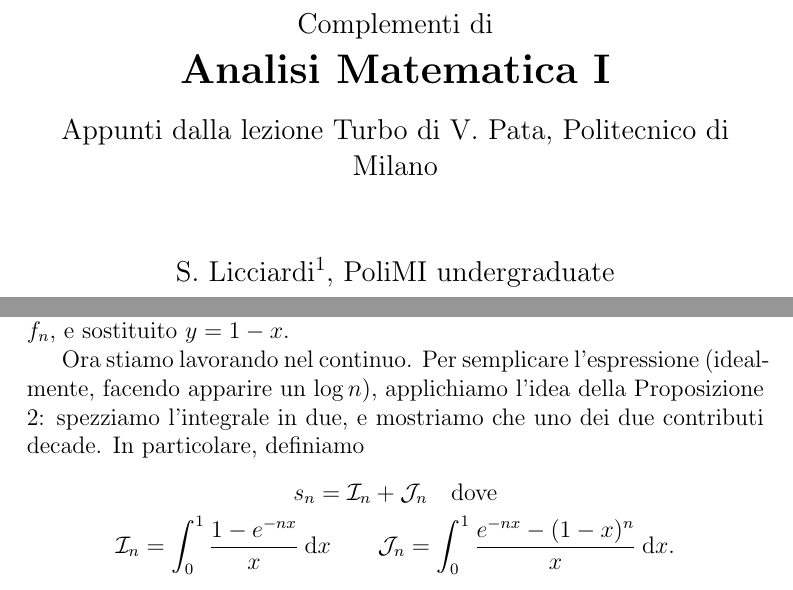
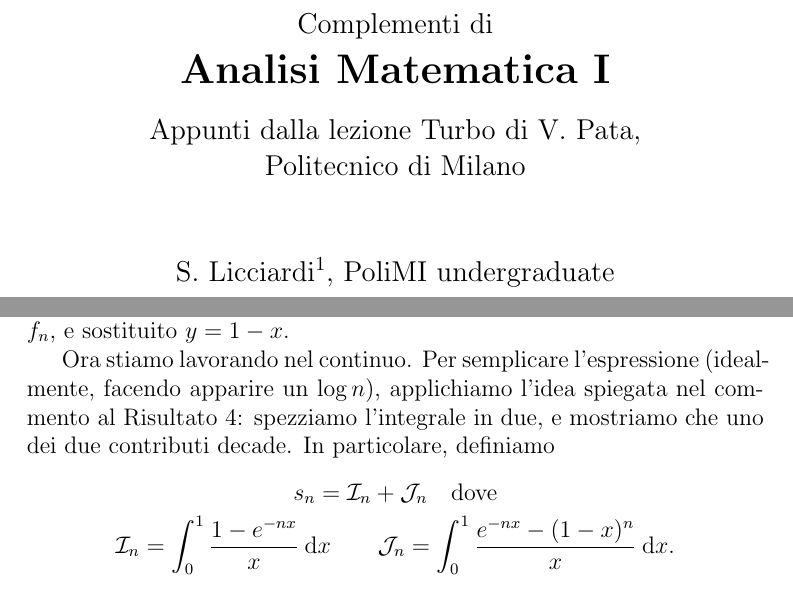
Before and after one commit to simone-licciardi/polimi-mathAnalysis-Turbo, a LaTeX document (main.tex, which reads chapters/costante_eulero_mascheroni.tex): two parts of pages 1 and 11 of 19, joined at a grey line, cut so that both start at the same text. Compiled offline with pdfLaTeX.

Commit message:
minor adjustments: aligned front matter, changed numbering and updated a sentence with ref for clarity

```diff
--- a/chapters/costante_eulero_mascheroni.tex
+++ b/chapters/costante_eulero_mascheroni.tex
@@ -41,7 +41,7 @@ In questa sezione si ricaverà che la loro differenza converge.
 	\end{equation*}
 	dove abbiamo applicato il TFC sulla primitiva (per costruzione) $F_n$ di $f_n$, e sostituito $y=1-x$.
 
-	Ora stiamo lavorando nel continuo. Per semplicare l'espressione (idealmente, facendo apparire un $\log n$), applichiamo l'idea della Proposizione \ref{eq_fun_gamma}: spezziamo l'integrale in due, e mostriamo che uno dei due contributi decade.
+	Ora stiamo lavorando nel continuo. Per semplicare l'espressione (idealmente, facendo apparire un $\log n$), applichiamo l'idea spiegata nel commento al Risultato \ref{eq_fun_gamma}: spezziamo l'integrale in due, e mostriamo che uno dei due contributi decade.
 	In particolare, definiamo
 	\begin{gather*}
 		s_n =
--- a/main.tex
+++ b/main.tex
@@ -10,11 +10,11 @@
 \usepackage[hidelinks]{hyperref}
 \usepackage[style=numeric,sorting=nty,backend=bibtex]{biblatex}
 
-\newtheorem{The}{Teorema}
+\newtheorem{Res}{Risultato}
+\newtheorem{The}[Res]{Teorema}
 \newtheorem{Tec}{Tecniche notevoli}
-\newtheorem{Res}{Risultato}
 \newtheorem{Lem}[Res]{Lemma}
-\newtheorem*{Def}{Definizione}
+\newtheorem{Def}[Res]{Definizione}
 
 \newcommand{\Chapter}[2]{\chapter[#1]{#1\\[1ex]\large#2}}
 
@@ -33,7 +33,7 @@
 {
 	\large Complementi di\\
 	\LARGE \textbf{Analisi Matematica I} \\[.4\baselineskip]
-	\large Appunti dalla lezione Turbo di V. Pata, Politecnico di Milano
+	\large Appunti dalla lezione Turbo di V. Pata, \\Politecnico di Milano
 }
 
 \begin{document}
```
Also changed, not shown: chapters/funzione_gamma.tex (+2 -2 lines), main.pdf.
